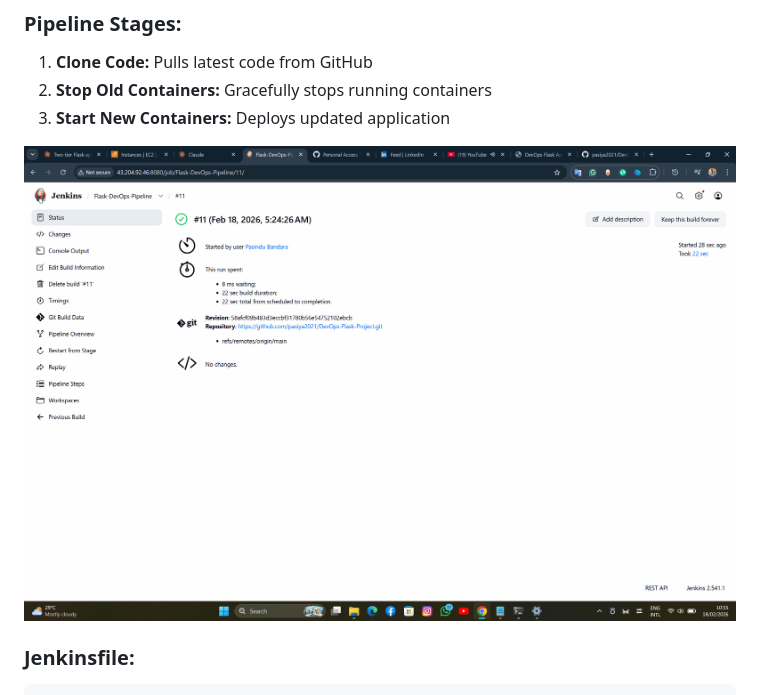
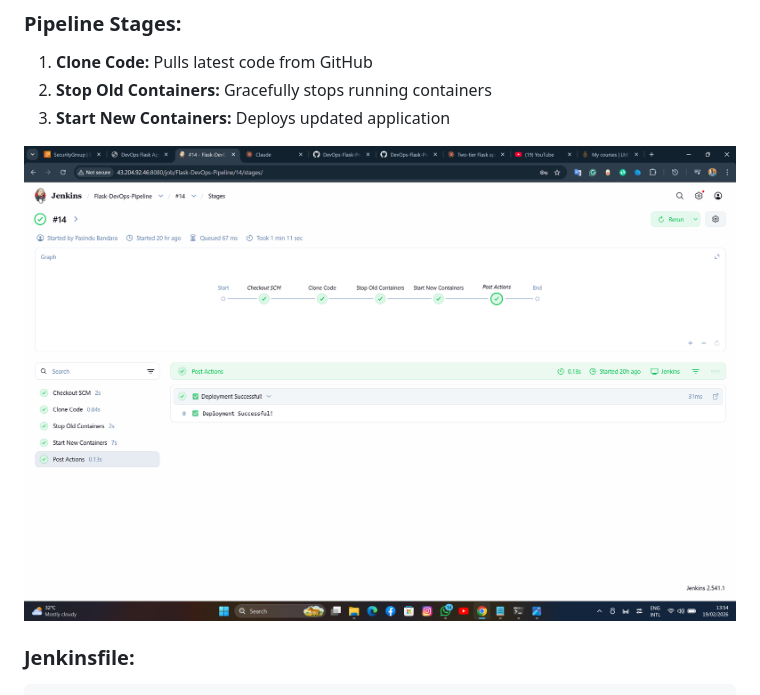
Before and after one commit to pasiya2021/DevOps-Flask-Project, a Markdown page: README.md, the part around the change. Drawn GitHub-style.

Commit message:
Change Jenkins pipeline success image
Updated Jenkins pipeline image in README.

````diff
--- a/README.md
+++ b/README.md
@@ -143,7 +143,7 @@ docker compose up -d --build
 2. **Stop Old Containers:** Gracefully stops running containers
 3. **Start New Containers:** Deploys updated application
 
-![Jenkins Pipeline Success](screenshorts/jenkins-pipeline-success.png)
+![Jenkins Pipeline Success](screenshorts/jenkins-pipeline-stages.png)
 ### **Jenkinsfile:**
 ```groovy
 pipeline {
````
